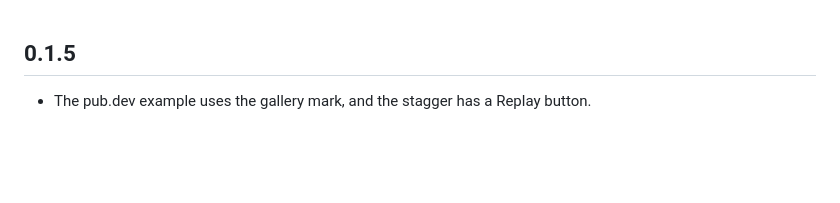
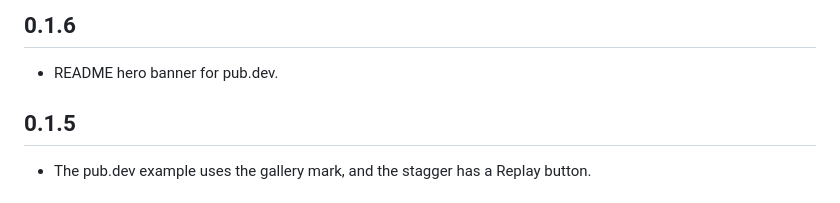
Before and after one commit to pedrinnhooo/still-pubdev, a Markdown page: CHANGELOG.md, the part around the change. Rendered like a GitHub page; blank space fills up the shorter version.

Commit message:
fix: reajust banner

```diff
--- a/CHANGELOG.md
+++ b/CHANGELOG.md
@@ -1,3 +1,7 @@
+## 0.1.6
+
+* README hero banner for pub.dev.
+
 ## 0.1.5
 
 * The pub.dev example uses the gallery mark, and the stagger has a Replay button.
```
Also changed, not shown: README.md (+1 -1 lines), doc/banner.jpg, 1 other file.
